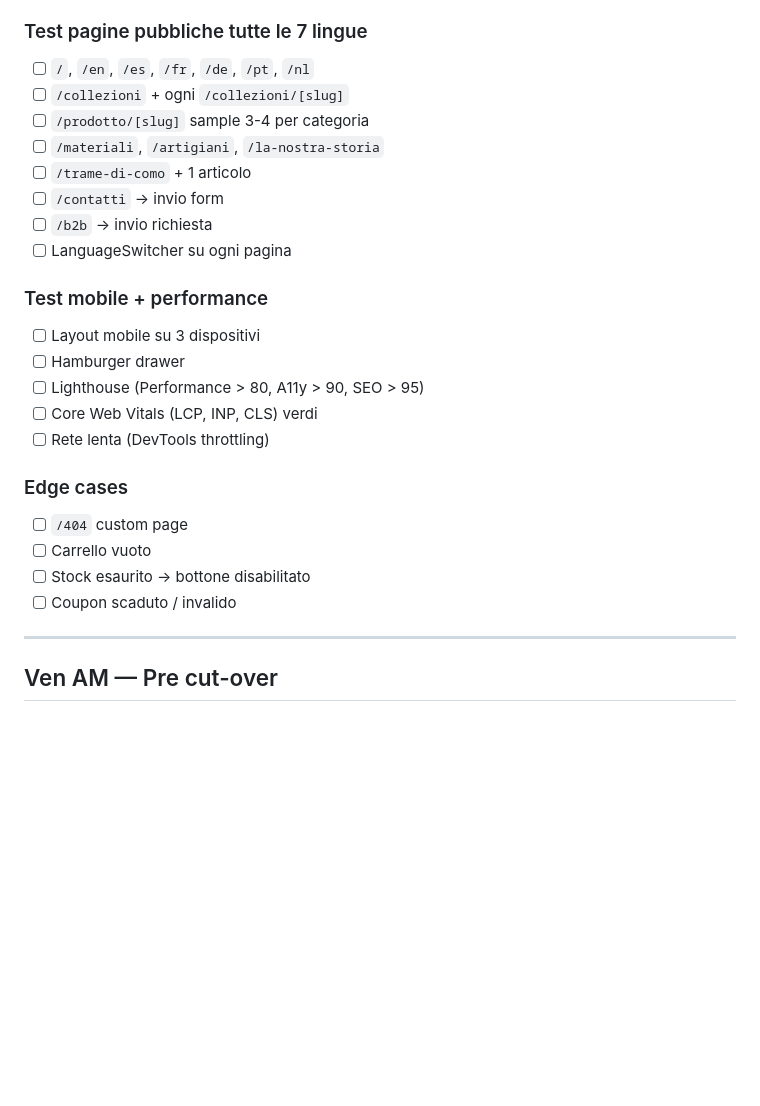
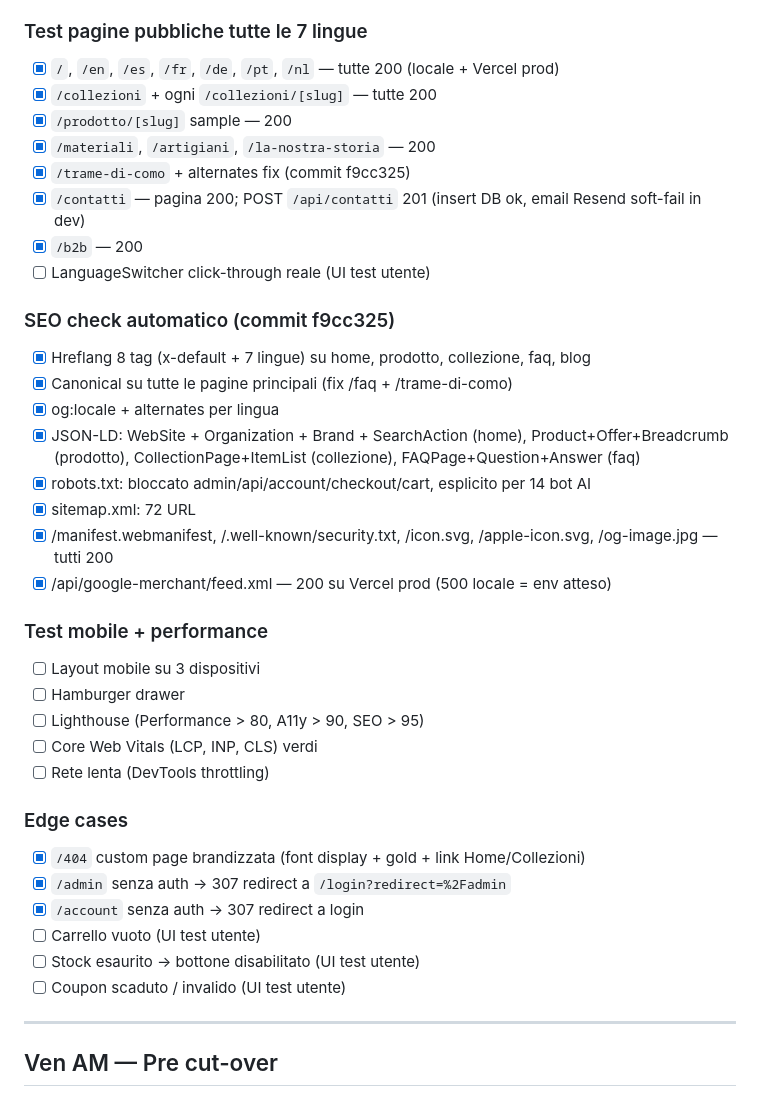
Before and after one commit to Marco26-hub/silkincom, a Markdown page: LAUNCH-CHECKLIST.md, the part around the change. Rendered like a GitHub page; blank space fills up the shorter version.

Commit message:
checklist: spunto smoke test auto + SEO check fase test

```diff
--- a/LAUNCH-CHECKLIST.md
+++ b/LAUNCH-CHECKLIST.md
@@ -46,14 +46,24 @@ Cronoprogramma: **mer–gio test**, **ven cut-over dominio**.
 - [ ] Genera reso
 
 ### Test pagine pubbliche tutte le 7 lingue
-- [ ] `/`, `/en`, `/es`, `/fr`, `/de`, `/pt`, `/nl`
-- [ ] `/collezioni` + ogni `/collezioni/[slug]`
-- [ ] `/prodotto/[slug]` sample 3-4 per categoria
-- [ ] `/materiali`, `/artigiani`, `/la-nostra-storia`
-- [ ] `/trame-di-como` + 1 articolo
-- [ ] `/contatti` → invio form
-- [ ] `/b2b` → invio richiesta
-- [ ] LanguageSwitcher su ogni pagina
+- [x] `/`, `/en`, `/es`, `/fr`, `/de`, `/pt`, `/nl` — tutte 200 (locale + Vercel prod)
+- [x] `/collezioni` + ogni `/collezioni/[slug]` — tutte 200
+- [x] `/prodotto/[slug]` sample — 200
+- [x] `/materiali`, `/artigiani`, `/la-nostra-storia` — 200
+- [x] `/trame-di-como` + alternates fix (commit f9cc325)
+- [x] `/contatti` — pagina 200; POST `/api/contatti` 201 (insert DB ok, email Resend soft-fail in dev)
+- [x] `/b2b` — 200
+- [ ] LanguageSwitcher click-through reale (UI test utente)
+
+### SEO check automatico (commit f9cc325)
+- [x] Hreflang 8 tag (x-default + 7 lingue) su home, prodotto, collezione, faq, blog
+- [x] Canonical su tutte le pagine principali (fix /faq + /trame-di-como)
+- [x] og:locale + alternates per lingua
+- [x] JSON-LD: WebSite + Organization + Brand + SearchAction (home), Product+Offer+Breadcrumb (prodotto), CollectionPage+ItemList (collezione), FAQPage+Question+Answer (faq)
+- [x] robots.txt: bloccato admin/api/account/checkout/cart, esplicito per 14 bot AI
+- [x] sitemap.xml: 72 URL
+- [x] /manifest.webmanifest, /.well-known/security.txt, /icon.svg, /apple-icon.svg, /og-image.jpg — tutti 200
+- [x] /api/google-merchant/feed.xml — 200 su Vercel prod (500 locale = env atteso)
 
 ### Test mobile + performance
 - [ ] Layout mobile su 3 dispositivi
@@ -63,10 +73,12 @@ Cronoprogramma: **mer–gio test**, **ven cut-over dominio**.
 - [ ] Rete lenta (DevTools throttling)
 
 ### Edge cases
-- [ ] `/404` custom page
-- [ ] Carrello vuoto
-- [ ] Stock esaurito → bottone disabilitato
-- [ ] Coupon scaduto / invalido
+- [x] `/404` custom page brandizzata (font display + gold + link Home/Collezioni)
+- [x] `/admin` senza auth → 307 redirect a `/login?redirect=%2Fadmin`
+- [x] `/account` senza auth → 307 redirect a login
+- [ ] Carrello vuoto (UI test utente)
+- [ ] Stock esaurito → bottone disabilitato (UI test utente)
+- [ ] Coupon scaduto / invalido (UI test utente)
 
 ---
 
```
